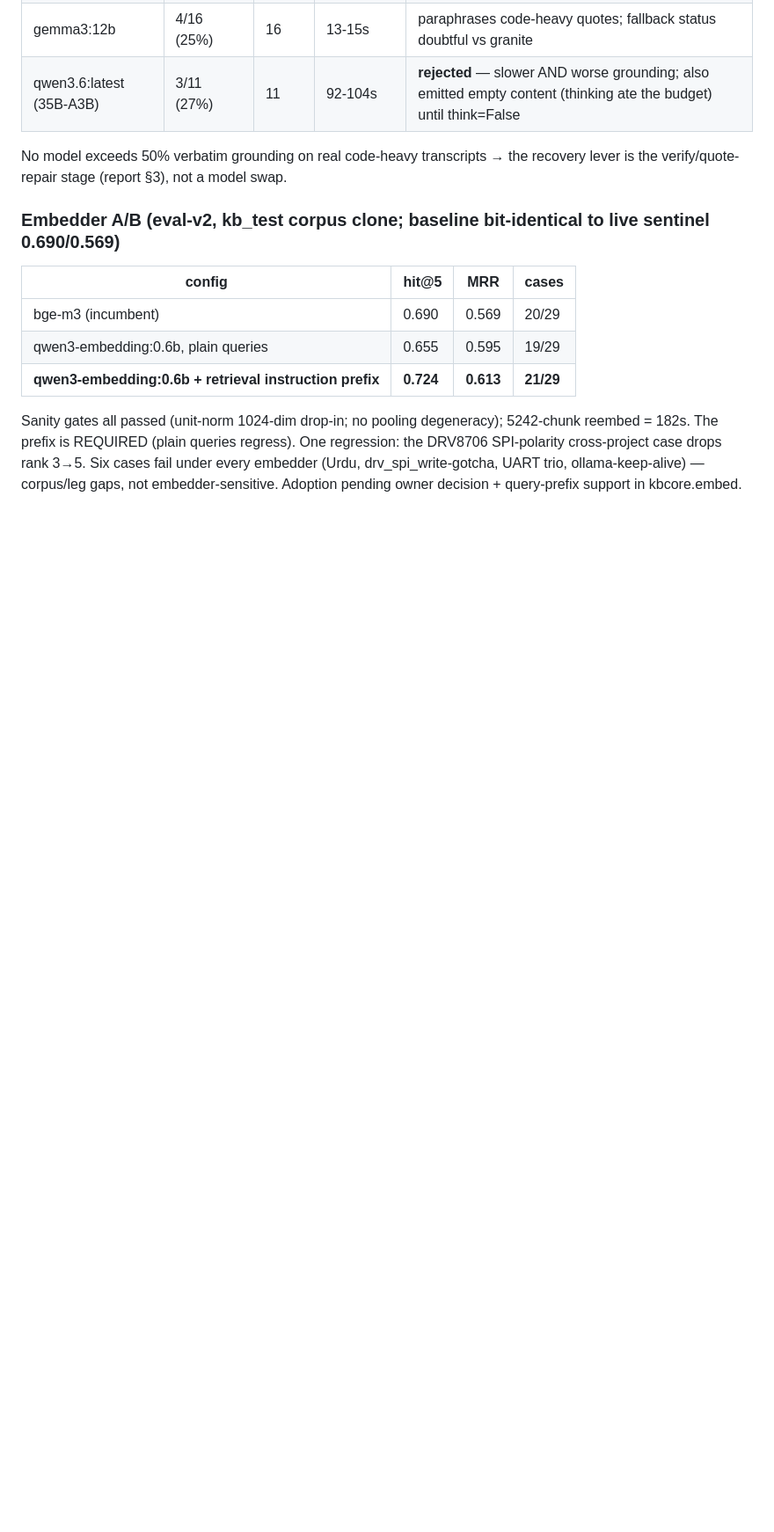
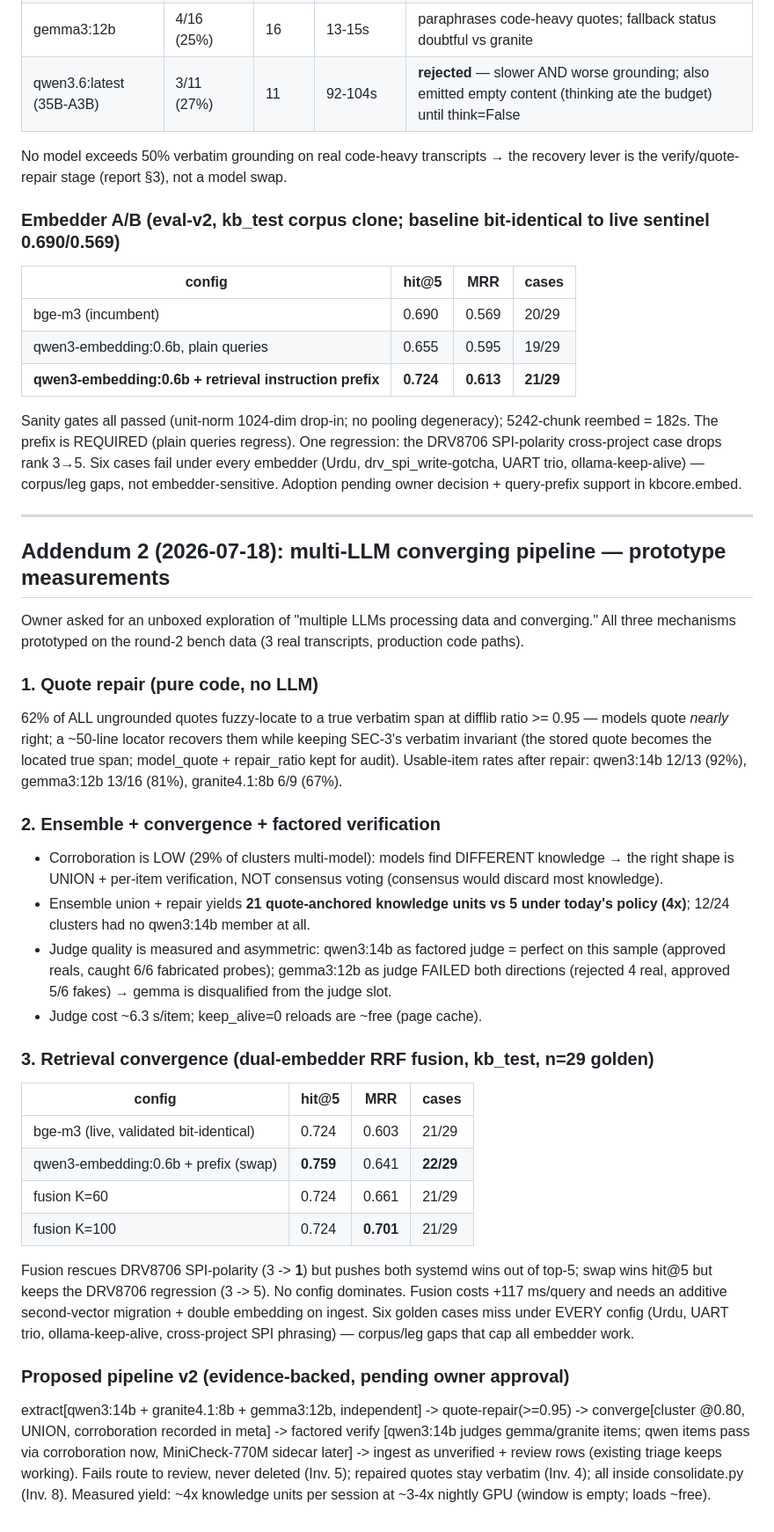
Before and after one commit to n3rd-bugs/knowledge-vault, a Markdown page: MODEL_RESEARCH_2026-07.md, the part around the change. Shown at 88% size. Rendered like a GitHub page; blank space fills up the shorter version.

Commit message:
docs: pipeline-v2 prototype measurements — quote repair, ensemble convergence, embedder fusion
Quote repair recovers 62% of ungrounded quotes at ratio>=0.95 (qwen3:14b
92% usable). Ensemble union + repair = 21 vs 5 knowledge units (4x);
corroboration only 29% => union+verify, not consensus. Judge asymmetry:
qwen3:14b perfect on probes, gemma3 disqualified. Fusion: best MRR +
DRV8706 rescue but ties hit@5 and drops systemd wins; swap best hit@5.

Co-Authored-By: Claude Fable 5 <noreply@anthropic.com>

```diff
--- a/MODEL_RESEARCH_2026-07.md
+++ b/MODEL_RESEARCH_2026-07.md
@@ -161,3 +161,48 @@ Sanity gates all passed (unit-norm 1024-dim drop-in; no pooling degeneracy); 524
 cross-project case drops rank 3→5. Six cases fail under every embedder (Urdu, drv_spi_write-gotcha,
 UART trio, ollama-keep-alive) — corpus/leg gaps, not embedder-sensitive. Adoption pending owner
 decision + query-prefix support in kbcore.embed.
+
+---
+
+## Addendum 2 (2026-07-18): multi-LLM converging pipeline — prototype measurements
+
+Owner asked for an unboxed exploration of "multiple LLMs processing data and converging."
+All three mechanisms prototyped on the round-2 bench data (3 real transcripts, production code paths).
+
+### 1. Quote repair (pure code, no LLM)
+62% of ALL ungrounded quotes fuzzy-locate to a true verbatim span at difflib ratio >= 0.95 —
+models quote *nearly* right; a ~50-line locator recovers them while keeping SEC-3's verbatim
+invariant (the stored quote becomes the located true span; model_quote + repair_ratio kept for audit).
+Usable-item rates after repair: qwen3:14b 12/13 (92%), gemma3:12b 13/16 (81%), granite4.1:8b 6/9 (67%).
+
+### 2. Ensemble + convergence + factored verification
+- Corroboration is LOW (29% of clusters multi-model): models find DIFFERENT knowledge → the right
+  shape is UNION + per-item verification, NOT consensus voting (consensus would discard most knowledge).
+- Ensemble union + repair yields **21 quote-anchored knowledge units vs 5 under today's policy (4x)**;
+  12/24 clusters had no qwen3:14b member at all.
+- Judge quality is measured and asymmetric: qwen3:14b as factored judge = perfect on this sample
+  (approved reals, caught 6/6 fabricated probes); gemma3:12b as judge FAILED both directions
+  (rejected 4 real, approved 5/6 fakes) → gemma is disqualified from the judge slot.
+- Judge cost ~6.3 s/item; keep_alive=0 reloads are ~free (page cache).
+
+### 3. Retrieval convergence (dual-embedder RRF fusion, kb_test, n=29 golden)
+| config | hit@5 | MRR | cases |
+|---|---|---|---|
+| bge-m3 (live, validated bit-identical) | 0.724 | 0.603 | 21/29 |
+| qwen3-embedding:0.6b + prefix (swap) | **0.759** | 0.641 | **22/29** |
+| fusion K=60 | 0.724 | 0.661 | 21/29 |
+| fusion K=100 | 0.724 | **0.701** | 21/29 |
+
+Fusion rescues DRV8706 SPI-polarity (3 -> **1**) but pushes both systemd wins out of top-5; swap wins
+hit@5 but keeps the DRV8706 regression (3 -> 5). No config dominates. Fusion costs +117 ms/query and
+needs an additive second-vector migration + double embedding on ingest. Six golden cases miss under
+EVERY config (Urdu, UART trio, ollama-keep-alive, cross-project SPI phrasing) — corpus/leg gaps that
+cap all embedder work.
+
+### Proposed pipeline v2 (evidence-backed, pending owner approval)
+extract[qwen3:14b + granite4.1:8b + gemma3:12b, independent] -> quote-repair(>=0.95) ->
+converge[cluster @0.80, UNION, corroboration recorded in meta] -> factored verify
+[qwen3:14b judges gemma/granite items; qwen items pass via corroboration now, MiniCheck-770M sidecar
+later] -> ingest as unverified + review rows (existing triage keeps working). Fails route to review,
+never deleted (Inv. 5); repaired quotes stay verbatim (Inv. 4); all inside consolidate.py (Inv. 8).
+Measured yield: ~4x knowledge units per session at ~3-4x nightly GPU (window is empty; loads ~free).
```
